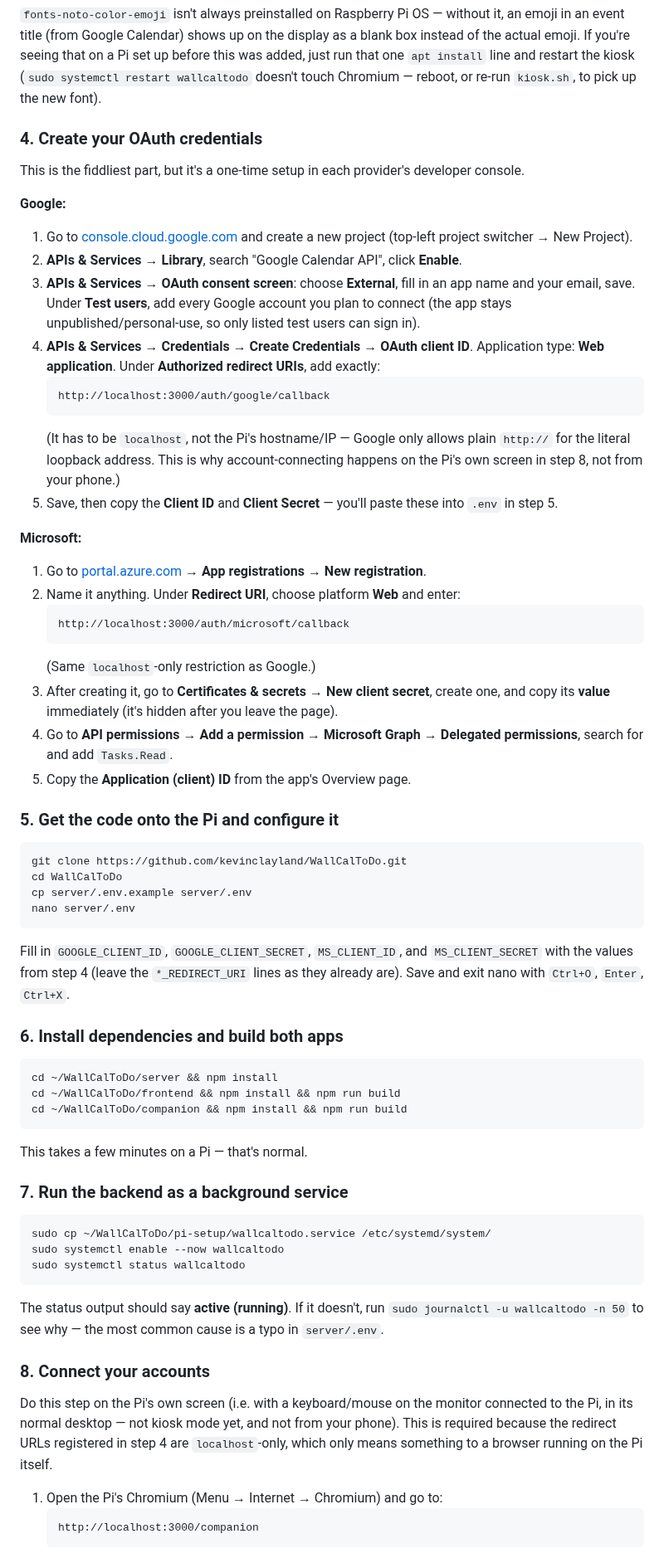
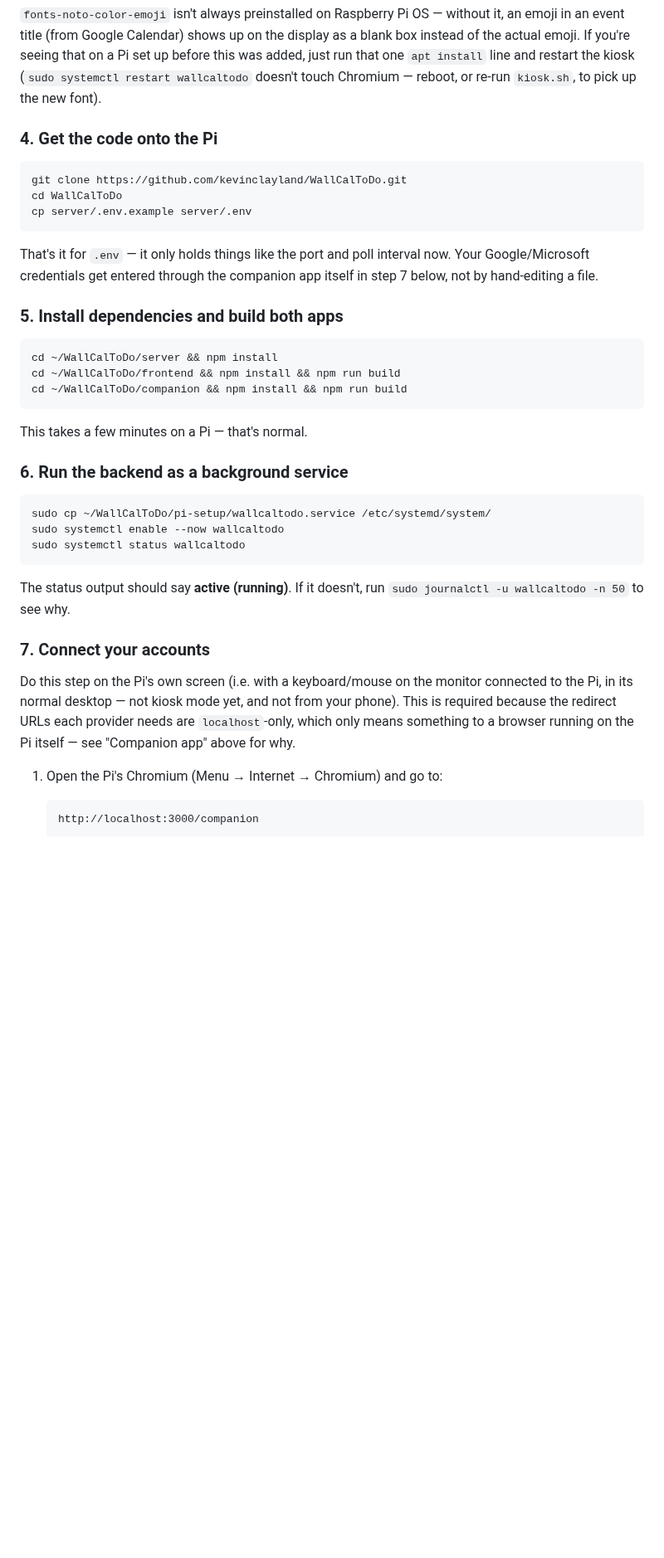
Before and after one commit to kevinclayland/WallCalToDo, a Markdown page: README.md, the part around one of its changes. Shown at 83% size. Rendered like a GitHub page; blank space fills up the shorter version.

````diff
--- a/README.md
+++ b/README.md
@@ -248,48 +254,19 @@ node -v   # should print v20.x — if it doesn't, something above failed
 
 `fonts-noto-color-emoji` isn't always preinstalled on Raspberry Pi OS — without it, an emoji in an event title (from Google Calendar) shows up on the display as a blank box instead of the actual emoji. If you're seeing that on a Pi set up before this was added, just run that one `apt install` line and restart the kiosk (`sudo systemctl restart wallcaltodo` doesn't touch Chromium — reboot, or re-run `kiosk.sh`, to pick up the new font).
 
-### 4. Create your OAuth credentials
-
-This is the fiddliest part, but it's a one-time setup in each provider's
-developer console.
-
-**Google:**
-1. Go to [console.cloud.google.com](https://console.cloud.google.com/) and create a new project (top-left project switcher → New Project).
-2. **APIs & Services → Library**, search "Google Calendar API", click **Enable**.
-3. **APIs & Services → OAuth consent screen**: choose **External**, fill in an app name and your email, save. Under **Test users**, add every Google account you plan to connect (the app stays unpublished/personal-use, so only listed test users can sign in).
-4. **APIs & Services → Credentials → Create Credentials → OAuth client ID**. Application type: **Web application**. Under **Authorized redirect URIs**, add exactly:
-   ```
-   http://localhost:3000/auth/google/callback
-   ```
-   (It has to be `localhost`, not the Pi's hostname/IP — Google only allows plain `http://` for the literal loopback address. This is why account-connecting happens on the Pi's own screen in step 8, not from your phone.)
-5. Save, then copy the **Client ID** and **Client Secret** — you'll paste these into `.env` in step 5.
-
-**Microsoft:**
-1. Go to [portal.azure.com](https://portal.azure.com/) → **App registrations → New registration**.
-2. Name it anything. Under **Redirect URI**, choose platform **Web** and enter:
-   ```
-   http://localhost:3000/auth/microsoft/callback
-   ```
-   (Same `localhost`-only restriction as Google.)
-3. After creating it, go to **Certificates & secrets → New client secret**, create one, and copy its **value** immediately (it's hidden after you leave the page).
-4. Go to **API permissions → Add a permission → Microsoft Graph → Delegated permissions**, search for and add `Tasks.Read`.
-5. Copy the **Application (client) ID** from the app's Overview page.
-
-### 5. Get the code onto the Pi and configure it
+### 4. Get the code onto the Pi
 
 ```
 git clone https://github.com/kevinclayland/WallCalToDo.git
 cd WallCalToDo
 cp server/.env.example server/.env
-nano server/.env
 ```
 
-Fill in `GOOGLE_CLIENT_ID`, `GOOGLE_CLIENT_SECRET`, `MS_CLIENT_ID`, and
-`MS_CLIENT_SECRET` with the values from step 4 (leave the `*_REDIRECT_URI`
-lines as they already are). Save and exit nano with `Ctrl+O`, `Enter`,
-`Ctrl+X`.
+That's it for `.env` — it only holds things like the port and poll
+interval now. Your Google/Microsoft credentials get entered through the
+companion app itself in step 7 below, not by hand-editing a file.
 
-### 6. Install dependencies and build both apps
+### 5. Install dependencies and build both apps
 
 ```
 cd ~/WallCalToDo/server && npm install
@@ -299,7 +276,7 @@ cd ~/WallCalToDo/companion && npm install && npm run build
 
 This takes a few minutes on a Pi — that's normal.
 
-### 7. Run the backend as a background service
+### 6. Run the backend as a background service
 
 ```
 sudo cp ~/WallCalToDo/pi-setup/wallcaltodo.service /etc/systemd/system/
@@ -308,16 +285,15 @@ sudo systemctl status wallcaltodo
 ```
 
 The status output should say **active (running)**. If it doesn't, run
-`sudo journalctl -u wallcaltodo -n 50` to see why — the most common cause
-is a typo in `server/.env`.
+`sudo journalctl -u wallcaltodo -n 50` to see why.
 
-### 8. Connect your accounts
+### 7. Connect your accounts
 
 Do this step on the Pi's own screen (i.e. with a keyboard/mouse on the
 monitor connected to the Pi, in its normal desktop — not kiosk mode yet,
-and not from your phone). This is required because the redirect URLs
-registered in step 4 are `localhost`-only, which only means something to
-a browser running on the Pi itself.
+and not from your phone). This is required because the redirect URLs each
+provider needs are `localhost`-only, which only means something to a
+browser running on the Pi itself — see "Companion app" above for why.
 
 1. Open the Pi's Chromium (Menu → Internet → Chromium) and go to:
    ```
````
Also changed, not shown: other parts of README.md (+51 -15 lines), docs/setup-google-connected.png (added), docs/setup-google-credentials.png (added), docs/setup-microsoft-credentials.png (added).
